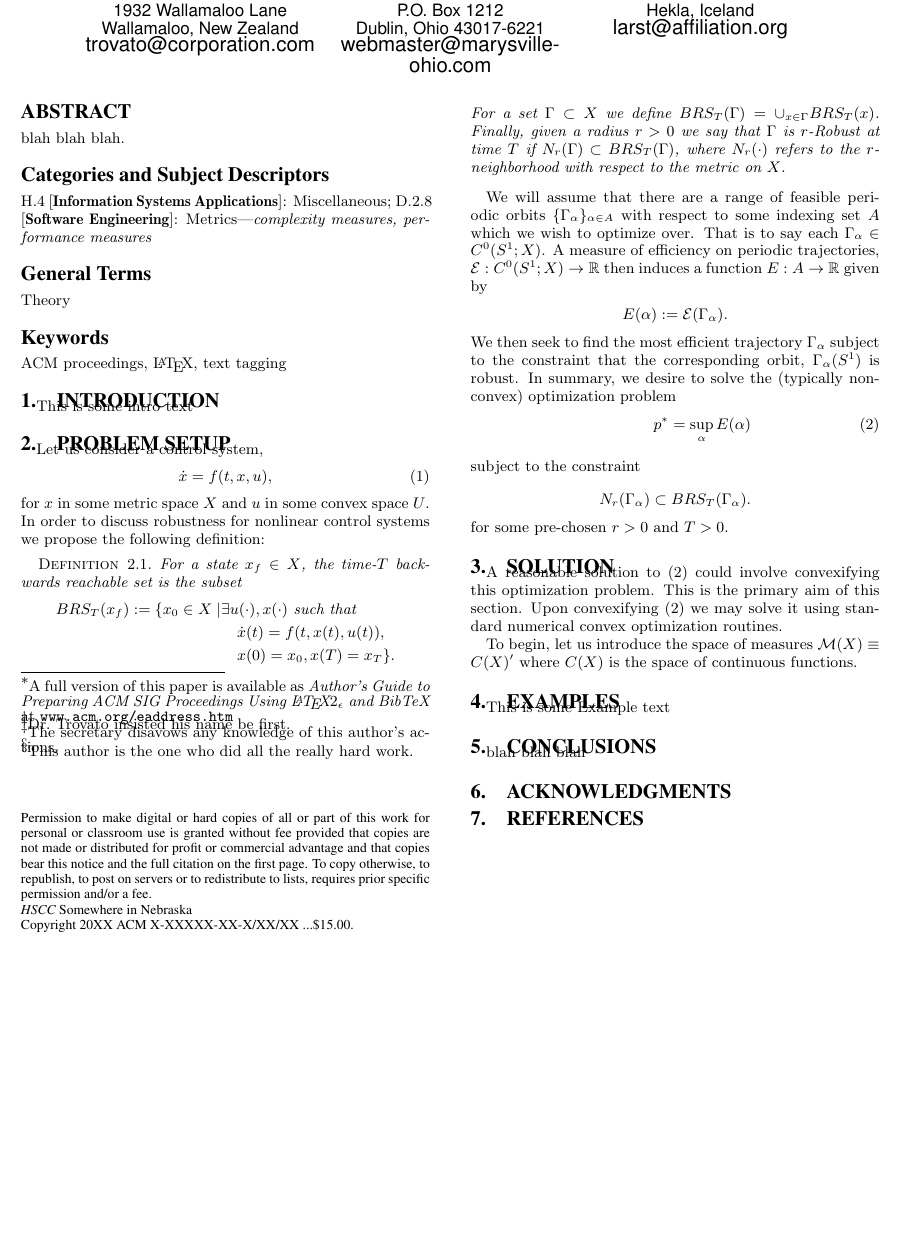
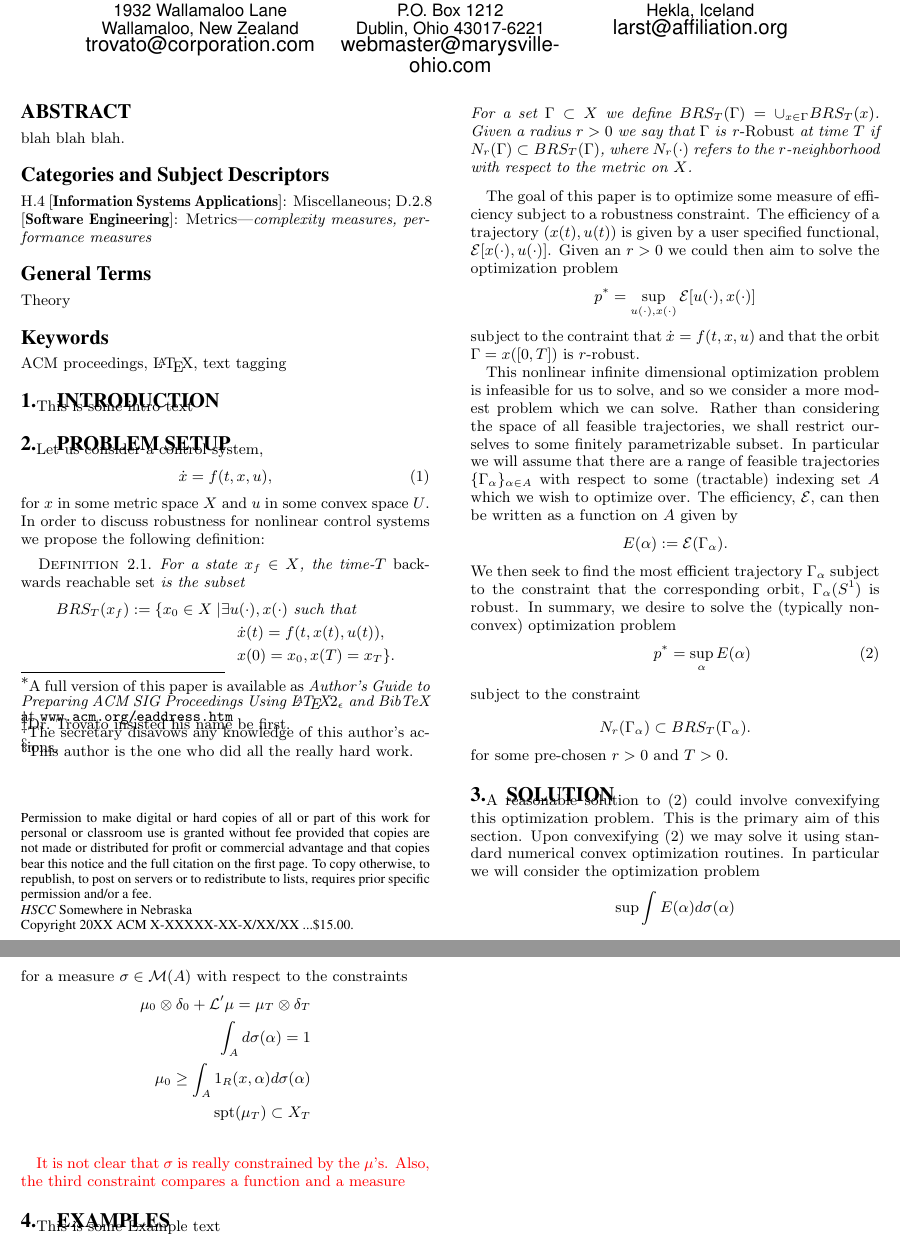
Before and after one commit to hoj201/JacSmitVas_HSCC_2015, a LaTeX paper (JacSmitVas_Oct2015.tex, which reads Problem.tex, Solution.tex): part of the page before the commit and two parts of pages 1 and 2 of 2 after it, the two joined at a grey line, cut so that both start at the same text, the shorter picture padded with empty space. Compiled offline with pdfLaTeX.

Commit message:
not really sure

```diff
--- a/JacSmitVas_Oct2015.tex
+++ b/JacSmitVas_Oct2015.tex
@@ -1,5 +1,5 @@
 \documentclass{sig-alternate}
-
+\usepackage{color}
 
 \newtheorem{theorem}{Theorem}[section]
 \newtheorem{definition}[theorem]{Definition}
--- a/Problem.tex
+++ b/Problem.tex
@@ -5,21 +5,30 @@ Let us consider a control system,
  for $x$ in some metric space $X$ and $u$ in some convex space $U$.
  In order to discuss robustness for nonlinear control systems we propose the following definition:
 \begin{definition}
-	For a state $x_{f} \in X$, the time-$T$ backwards reachable set is the subset
+    For a state $x_{f} \in X$, the time-$T$ \emph{backwards reachable set} is the subset
 	\begin{align*}
 		\BRS_{T}( x_{f} ) := \{ x_{0} \in X \mid& \exists u(\cdot) , x(\cdot) \text{ such that } \\
 			&\quad \dot{x}(t) = f(t,x(t),u(t)) ,\\
 			&\quad x(0) = x_{0}, x(T) = x_{T}  \}.
 	\end{align*}
 	For a set $\Gamma \subset X$ we define $\BRS_{T}(\Gamma) = \cup_{x \in \Gamma} \BRS_{T}(x)$.
-	Finally, given a radius $r > 0$ we say that $\Gamma$ is $r$-Robust at time $T$ if $N_{r}( \Gamma) \subset \BRS_{T}( \Gamma )$,
+        Given a radius $r > 0$ we say that $\Gamma$ is \emph{$r$-Robust} at time $T$ if $N_{r}( \Gamma) \subset \BRS_{T}( \Gamma )$,
 	where $N_{r}( \cdot)$ refers to the $r$-neighborhood with respect to the metric on $X$.
 \end{definition}
 
-We will assume that there are a range of feasible periodic orbits $\{ \Gamma_{\alpha} \}_{\alpha \in A}$ with respect to some indexing set $A$
+The goal of this paper is to optimize some measure of efficiency subject to a robustness constraint.
+The efficiency of a trajectory $(x(t),u(t))$ is given by a user specified functional, $\mathcal{E}[x(\cdot),u(\cdot)]$.  Given an $r>0$ we could then aim to solve the optimization problem
+\begin{align*}
+    p^* = \sup_{u(\cdot),x(\cdot)} \mathcal{E}[ u(\cdot),x(\cdot) ]
+\end{align*}
+subject to the contraint that $\dot{x} = f(t,x,u)$ and that the orbit $\Gamma = x( [0,T])$ is $r$-robust.
+
+This nonlinear infinite dimensional optimization problem is infeasible for us to solve, and so we consider a more modest problem which we can solve.
+Rather than considering the space of all feasible trajectories,
+we shall restrict ourselves to some finitely parametrizable subset.
+In particular we will assume that there are a range of feasible trajectories $\{ \Gamma_{\alpha} \}_{\alpha \in A}$ with respect to some (tractable) indexing set $A$
 which we wish to optimize over.
-That is to say each $\Gamma_{\alpha} \in C^{0}( S^{1} ; X)$.
-A measure of efficiency on periodic trajectories, $\mathcal{E}: C^{0}( S^{1} ; X) \to \mathbb{R}$ then induces a function $E:A\to \mathbb{R}$ given by
+The efficiency, $\mathcal{E}$, can then be written as a function on $A$ given by
 \begin{align*}
 	E( \alpha) := \mathcal{E}( \Gamma_{\alpha}).
 \end{align*}
--- a/Solution.tex
+++ b/Solution.tex
@@ -1,4 +1,15 @@
 A reasonable solution to \eqref{eq:nonconvex} could involve convexifying this optimization problem.
 This is the primary aim of this section.  Upon convexifying \eqref{eq:nonconvex} we may solve it using standard numerical convex optimization routines.
+In particular we will consider the optimization problem
+\begin{align*}
+	\sup \int E(\alpha) d\sigma(\alpha)
+\end{align*}
+for a measure $\sigma \in \mathcal{M}(A)$ with respect to the constraints
+\begin{align*}
+	\mu_{0} \otimes \delta_{0} + \mathcal{L}' \mu = \mu_{T} \otimes \delta_{T} \\
+	\int_{A} d\sigma(\alpha) = 1 \\
+	\mu_{0} \geq \int_{A} 1_{R}(x,\alpha) d\sigma(\alpha) \\
+	\operatorname{spt}(\mu_{T}) \subset X_{T} \\
+\end{align*}
 
-To begin, let us introduce the space of measures $\mathcal{M}(X) \equiv C(X)'$ where $C(X)$ is the space of continuous functions.
+{\color{red}  It is not clear that $\sigma$ is really constrained by the $\mu$'s.  Also, the third constraint compares a function and a measure}
```
Also changed, not shown: makefile, JacSmitVas_Oct2015.tex (2 more changed lines).
